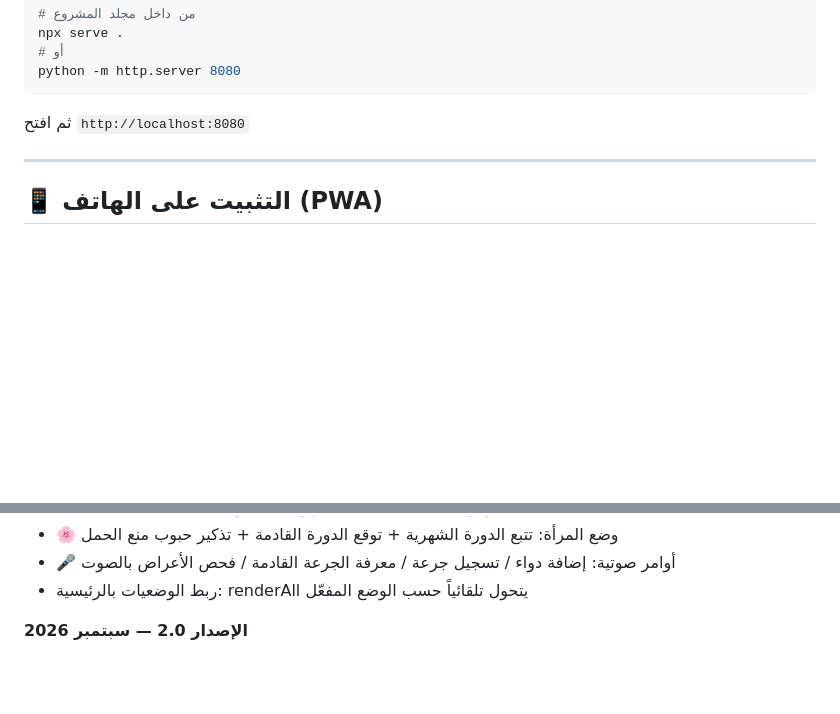
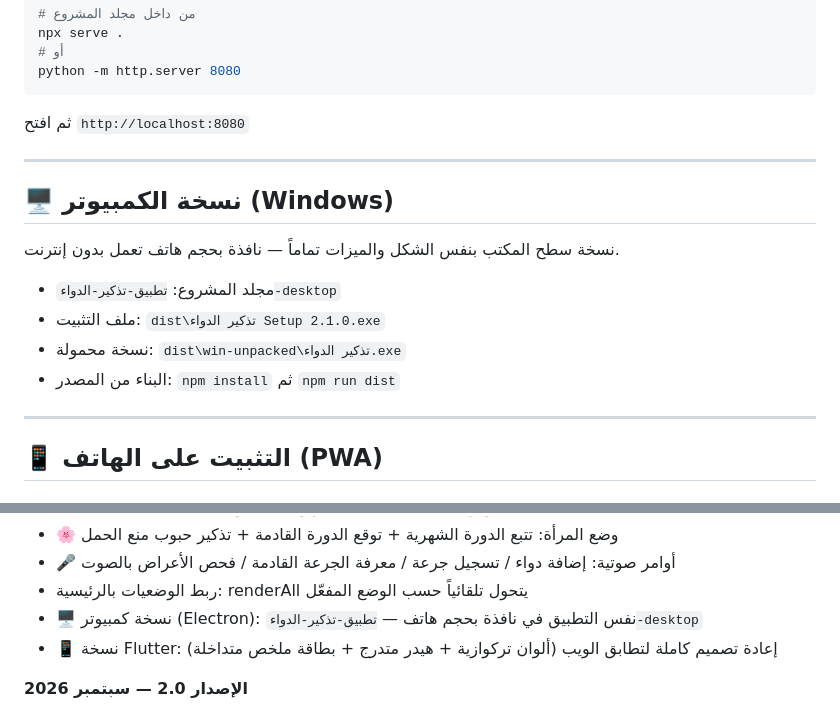
Before and after one commit to mailtomindempireofficial-a11y/medication-reminder, a Markdown page: README.md, 2 parts joined by grey strips. GitHub-like rendering; blank space fills up the shorter version.

Commit message:
docs: v2.1 changelog — desktop + Flutter redesign notes

```diff
--- a/README.md
+++ b/README.md
@@ -111,6 +111,17 @@ python -m http.server 8080
 
 ---
 
+## 🖥️ نسخة الكمبيوتر (Windows)
+
+نسخة سطح المكتب بنفس الشكل والميزات تماماً — نافذة بحجم هاتف تعمل بدون إنترنت.
+
+- مجلد المشروع: `تطبيق-تذكير-الدواء-desktop`
+- ملف التثبيت: `dist\تذكير الدواء Setup 2.1.0.exe`
+- نسخة محمولة: `dist\win-unpacked\تذكير الدواء.exe`
+- البناء من المصدر: `npm install` ثم `npm run dist`
+
+---
+
 ## 📱 التثبيت على الهاتف (PWA)
 
 ### أندرويد (Chrome)
@@ -212,6 +223,8 @@ npx vercel
 - 🌸 وضع المرأة: تتبع الدورة الشهرية + توقع الدورة القادمة + تذكير حبوب منع الحمل
 - 🎤 أوامر صوتية: إضافة دواء / تسجيل جرعة / معرفة الجرعة القادمة / فحص الأعراض بالصوت
 - ربط الوضعيات بالرئيسية: renderAll يتحول تلقائياً حسب الوضع المفعّل
+- 🖥️ نسخة كمبيوتر (Electron): نفس التطبيق في نافذة بحجم هاتف — `تطبيق-تذكير-الدواء-desktop`
+- 📱 نسخة Flutter: إعادة تصميم كاملة لتطابق الويب (ألوان تركوازية + هيدر متدرج + بطاقة ملخص متداخلة)
 
 **الإصدار 2.0 — سبتمبر 2026**
 - مساعد شخصي ذكي مربوط ببيانات المستخدم (14 نمط إجابة)
```
